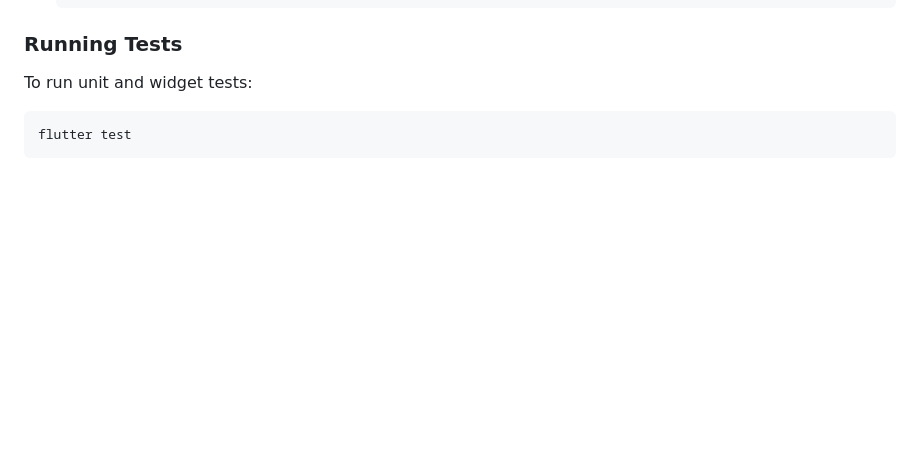
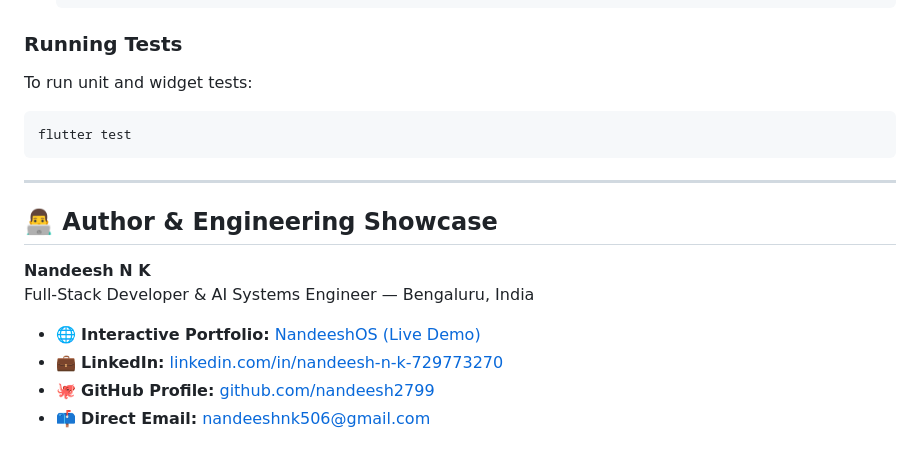
Before and after one commit to nandeesh2799/UPS_Technician, a Markdown page: README.md, the part around the change. Drawn GitHub-style; blank space fills up the shorter version.

Commit message:
docs: link live portfolio and author engineering showcase

````diff
--- a/README.md
+++ b/README.md
@@ -105,3 +105,15 @@ To run unit and widget tests:
 ```bash
 flutter test
 ```
+
+
+---
+
+## 👨‍💻 Author & Engineering Showcase
+
+**Nandeesh N K**
+Full-Stack Developer & AI Systems Engineer — Bengaluru, India
+- 🌐 **Interactive Portfolio:** [NandeeshOS (Live Demo)](https://nandeesh2799-portfolio.vercel.app)
+- 💼 **LinkedIn:** [linkedin.com/in/nandeesh-n-k-729773270](https://linkedin.com/in/nandeesh-n-k-729773270)
+- 🐙 **GitHub Profile:** [github.com/nandeesh2799](https://github.com/nandeesh2799)
+- 📫 **Direct Email:** [nandeeshnk506@gmail.com](mailto:nandeeshnk506@gmail.com)
````
